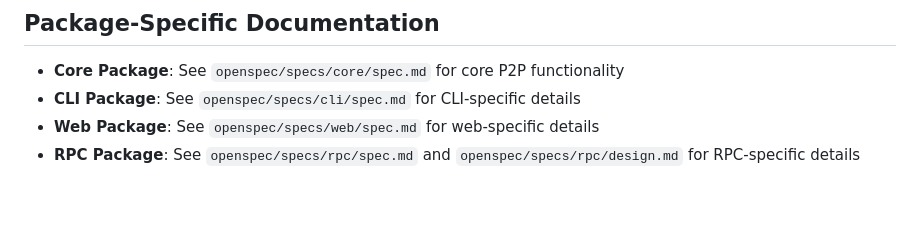
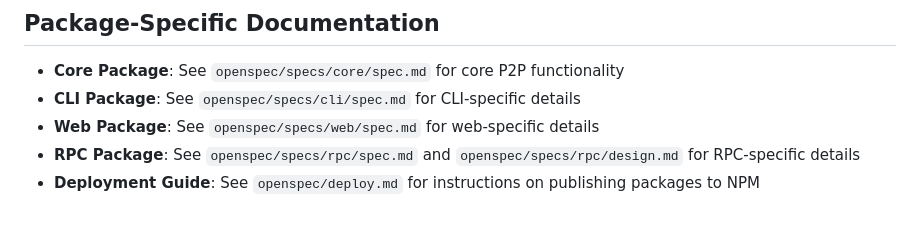
Before and after one commit to gasolin/barechat, a Markdown page: openspec/project.md, the part around the change. Drawn GitHub-style.

Commit message:
[doc] add deployment guide

```diff
--- a/openspec/project.md
+++ b/openspec/project.md
@@ -166,3 +166,4 @@ This is a Bun-based monorepo containing:
 - **CLI Package**: See `openspec/specs/cli/spec.md` for CLI-specific details
 - **Web Package**: See `openspec/specs/web/spec.md` for web-specific details
 - **RPC Package**: See `openspec/specs/rpc/spec.md` and `openspec/specs/rpc/design.md` for RPC-specific details
+- **Deployment Guide**: See `openspec/deploy.md` for instructions on publishing packages to NPM
```
Also changed, not shown: openspec/deploy.md (added, +79 -0 lines).
